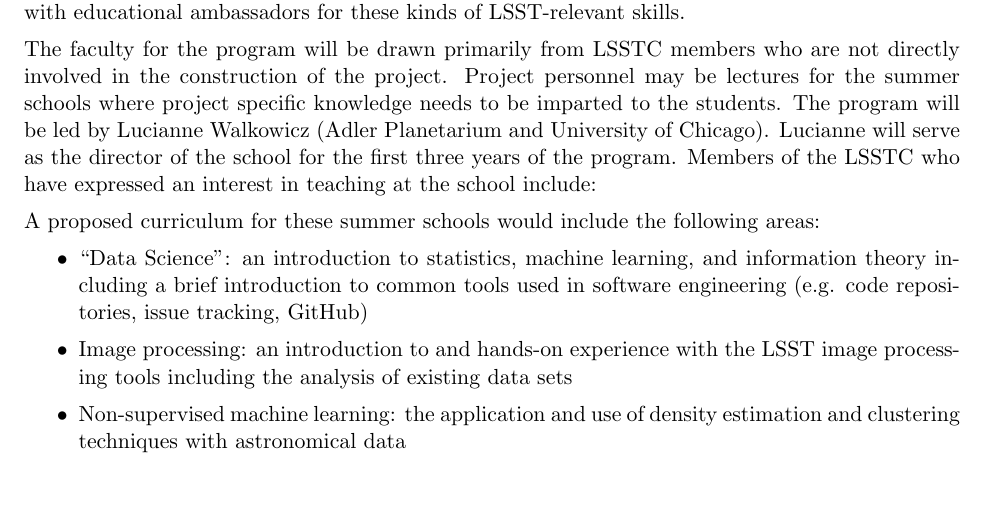
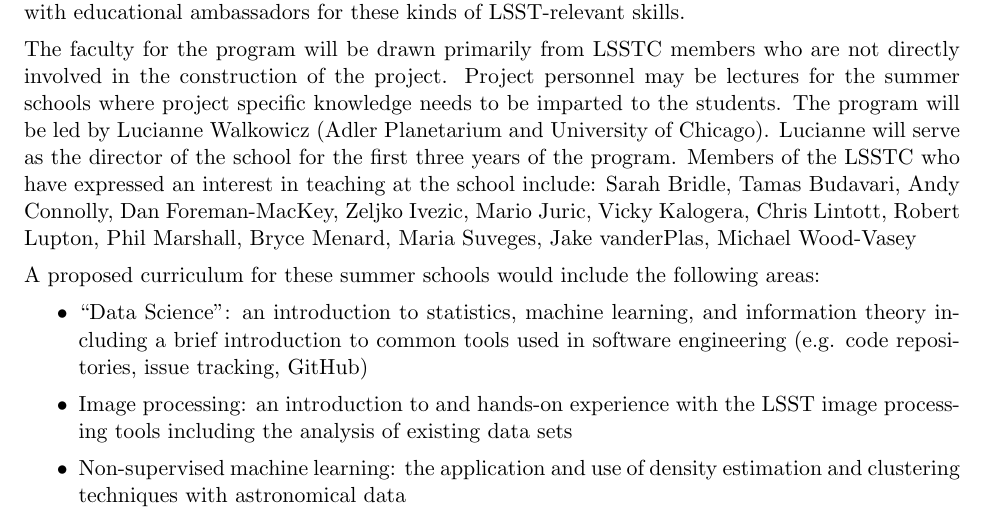
Before and after one commit to connolly/LSST_Training_Program, a LaTeX document (training.tex): part of page 2 of 5, cut so that both start at the same text, the shorter picture padded with empty space. Compiled offline with pdfLaTeX.

Commit message:
Update training.tex

```diff
--- a/training.tex
+++ b/training.tex
@@ -57,7 +57,8 @@ Students who do not yet possess basic proficiency in python will be expected to
 
 We envisage an initial program that will run for 3 years and educate and graduate two cohorts of students (30 students). This will provide sufficient time to evaluate the impact of the program. The timeline (starting in the summer of  2016) is set to enable these cohorts to have graduated from the program by the start of LSST commissioning. Assuming that we enroll second year graduate students into the program (i.e.\ those who have completed much of their initial physics prerequisites), the first set of graduate students will also be graduating and becoming postdocs at the time of commissioning. This will seed both the LSSTC and broader astronomy community with educational ambassadors for these kinds of LSST-relevant skills.
 
-The faculty for the program will be drawn primarily from LSSTC members who are not directly involved in the construction of the project. Project personnel may be lectures for the summer schools where project specific knowledge needs to be imparted to the students. The program will be led by Lucianne Walkowicz (Adler Planetarium and University of Chicago). Lucianne will serve as the director of the school for the first three years of the program. Members of the LSSTC who have expressed an interest in teaching at the school include:
+The faculty for the program will be drawn primarily from LSSTC members who are not directly involved in the construction of the project. Project personnel may be lectures for the summer schools where project specific knowledge needs to be imparted to the students. The program will be led by Lucianne Walkowicz (Adler Planetarium and University of Chicago). Lucianne will serve as the director of the school for the first three years of the program. Members of the LSSTC who have expressed an interest in teaching at the school include: Sarah Bridle, Tamas Budavari, Andy Connolly, Dan Foreman-MacKey, Zeljko Ivezic, Mario Juric, Vicky Kalogera, Chris Lintott, Robert Lupton, Phil Marshall, Bryce Menard, Maria Suveges, Jake vanderPlas, Michael Wood-Vasey
+
 
 A proposed curriculum for these summer schools would include the following areas:
 
```
